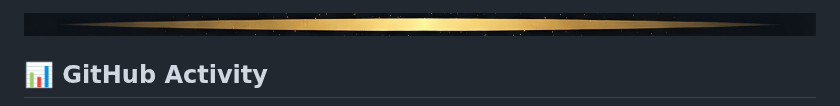
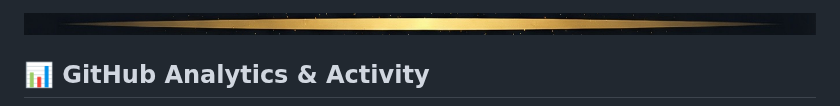
Before and after one commit to Alexi5000/Alexi5000, a Markdown page: README.md, the part around one of its changes. GitHub-like rendering.

```diff
--- a/README.md
+++ b/README.md
@@ -48,5 +48,5 @@
 
 <img src="assets/divider_thin.png" width="100%"/>
 
-## 📊 GitHub Activity
+## 📊 GitHub Analytics & Activity
 
```
Also changed, not shown: other parts of README.md (+7 -1 lines), assets/github_stats.png (added).
